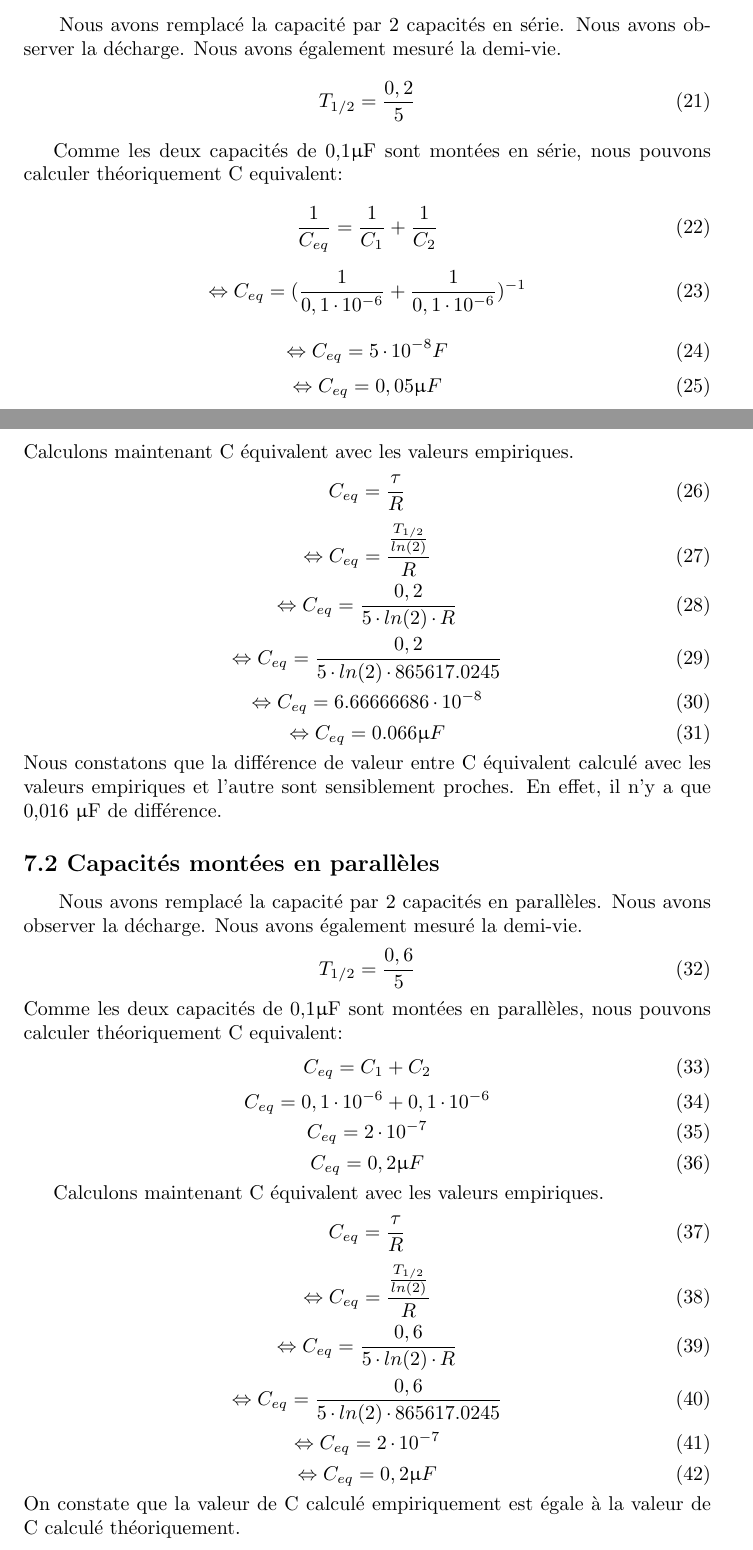
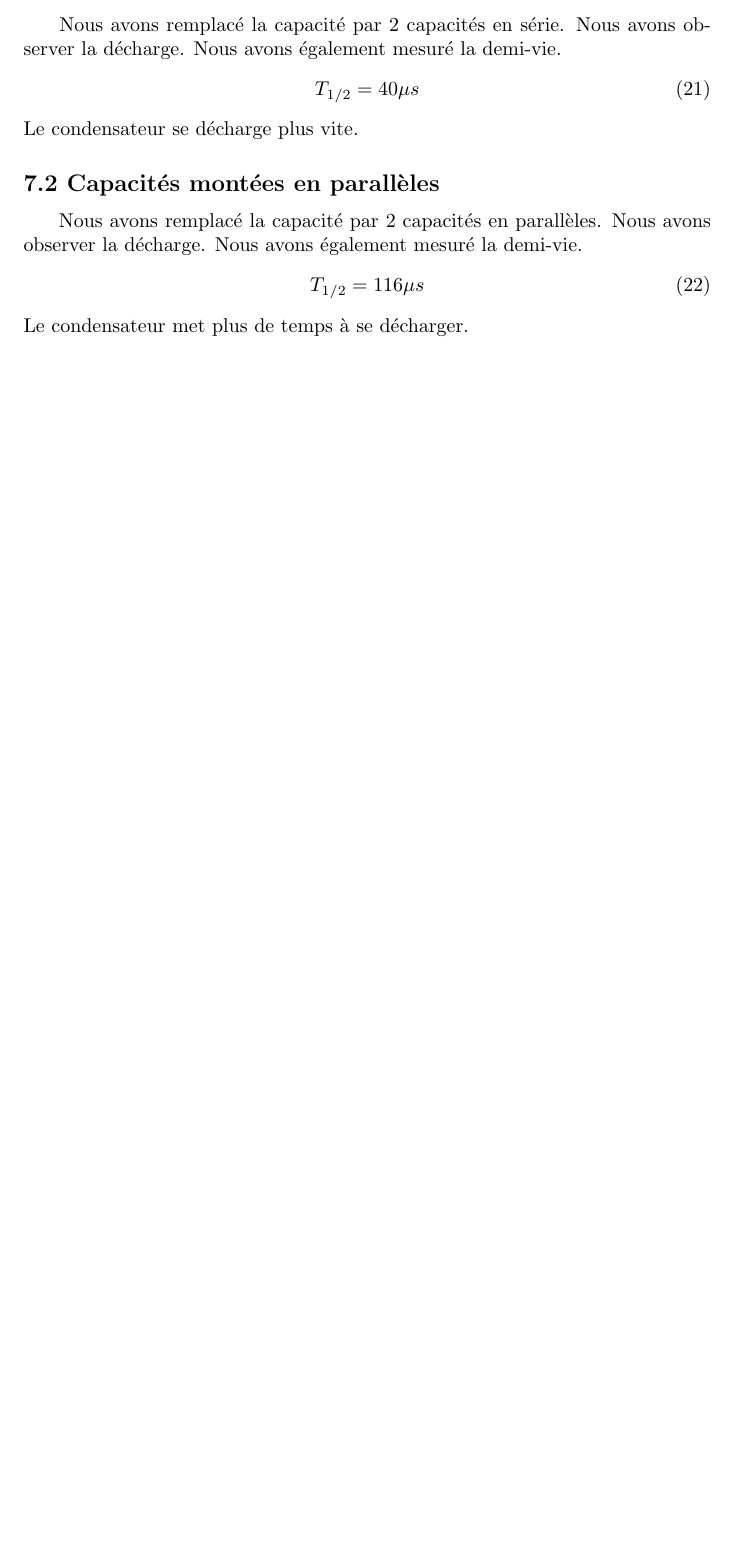
Before and after one commit to SimonMattens/Electro, a LaTeX document (Electro/TP3/rapport.tex): two parts of pages 10 and 11 of 12 before the commit and part of page 9 of 9 after it, the two joined at a grey line, cut so that both start at the same text, the shorter picture padded with empty space. Compiled offline with pdfLaTeX.

Commit message:
Modification of report 3

```diff
--- a/Electro/TP3/rapport.tex
+++ b/Electro/TP3/rapport.tex
@@ -1,4 +1,5 @@
 \documentclass{report}
+\usepackage[utf8]{inputenc}
 \usepackage{graphicx}
 \usepackage{sidecap}
 \usepackage{fancyhdr}
@@ -263,88 +253,16 @@ Pour calculer cette r\'esistance interne, nous savons que :
 \hspace*{0.5cm}
 Nous avons remplac\'e la capacit\'e par 2 capacit\'es en s\'erie. Nous avons observer la d\'echarge. Nous avons \'egalement mesur\'e la demi-vie.
 \begin{equation}
-   T_{1/2} = \frac{0,2}{5}
+   T_{1/2} = 40\mu s
 \end{equation}
-
-Comme les deux capacit\'es de 0,1\micro F sont mont\'ees en s\'erie, nous pouvons calculer th\'eoriquement C equivalent:
-
-\begin{equation}
-   \frac{1}{C_{eq}} =  \frac{1}{C_{1}}+\frac{1}{C_{2}}
-\end{equation}
-
-\begin{equation}
-   \Leftrightarrow C_{eq} =  (\frac{1}{0,1 \cdot 10^{-6}}+\frac{1}{0,1 \cdot 10^{-6}})^{-1}
-\end{equation}
-
-\begin{equation}
-   \Leftrightarrow C_{eq} = 5 \cdot 10^{-8} F
-\end{equation}
-\begin{equation}
-   \Leftrightarrow C_{eq} = 0,05 \micro F
-\end{equation}
-\pagebreak
-\\
-Calculons maintenant C \'equivalent avec les valeurs empiriques.
-\begin{equation}
-    C_{eq} = \frac{\tau}{R}
-\end{equation}
-\begin{equation}
-    \Leftrightarrow C_{eq} = \frac{\frac{T_{1/2}}{ln(2)}}{R}
-\end{equation}
-\begin{equation}
-    \Leftrightarrow C_{eq} = \frac{0,2}{5 \cdot ln(2) \cdot R}
-\end{equation}
-\begin{equation}
-    \Leftrightarrow C_{eq} = \frac{0,2}{5 \cdot ln(2) \cdot 865617.0245}
-\end{equation}
-\begin{equation}
-    \Leftrightarrow C_{eq} = 6.66666686\cdot 10^{-8}
-\end{equation}
-\begin{equation}
-    \Leftrightarrow C_{eq} = 0.066 \micro F
-\end{equation}
-Nous constatons que la diff\'erence de valeur entre C \'equivalent calcul\'e avec les valeurs empiriques et l'autre sont sensiblement proches. En effet, il n'y a que 0,016 \micro F de diff\'erence.
+Le condensateur se décharge plus vite.
 \subsection*{7.2 Capacit\'es mont\'ees en parall\`eles}
 \hspace*{0.5cm}
 Nous avons remplac\'e la capacit\'e par 2 capacit\'es en parall\`eles. Nous avons observer la d\'echarge. Nous avons \'egalement mesur\'e la demi-vie.
 \begin{equation}
-   T_{1/2} = \frac{0,6}{5}
+   T_{1/2} = 116\mu s
 \end{equation}
-Comme les deux capacit\'es de 0,1\micro F sont mont\'ees en parall\`eles, nous pouvons calculer th\'eoriquement C equivalent:
-\begin{equation}
-    C_{eq} = C_1 + C_2
-\end{equation}
-\begin{equation}
-    C_{eq} = 0,1 \cdot 10^{-6} +  0,1 \cdot 10^{-6}
-\end{equation}
-\begin{equation}
-    C_{eq} = 2 \cdot 10^{-7}
-\end{equation}
-\begin{equation}
-    C_{eq} = 0,2 \micro F
-\end{equation}
-
-Calculons maintenant C \'equivalent avec les valeurs empiriques.
-\begin{equation}
-    C_{eq} = \frac{\tau}{R}
-\end{equation}
-\begin{equation}
-    \Leftrightarrow C_{eq} = \frac{\frac{T_{1/2}}{ln(2)}}{R}
-\end{equation}
-\begin{equation}
-    \Leftrightarrow C_{eq} = \frac{0,6}{5 \cdot ln(2) \cdot R}
-\end{equation}
-\begin{equation}
-    \Leftrightarrow C_{eq} = \frac{0,6}{5 \cdot ln(2) \cdot 865617.0245}
-\end{equation}
-\begin{equation}
-    \Leftrightarrow C_{eq} = 2 \cdot 10^{-7}
-\end{equation}
-\begin{equation}
-    \Leftrightarrow C_{eq} = 0,2 \micro F
-\end{equation}
-On constate que la valeur de C calcul\'e empiriquement est \'egale \`a la valeur de C calcul\'e th\'eoriquement.
-
+Le condensateur met plus de temps à se décharger.
 \section*{6 Conclusion}
 \hspace*{0.5cm}
 Nous avons \'etudi\'e la charge et la d\'echarge exponentielle d'un condensateur C \`a travers une r\'esistance R visualis\'ee au moyen du programme LabView. On a aussi v\'erifi\'e la loi exp\'erimentale de la loi d'association de capacit\'es en s\'erie et en parall\`ele.\\
```
Also changed, not shown: Electro/TP3/analyse1.jpg (deleted), Electro/TP3/analyse2.jpg (deleted), Electro/TP3/arduino.png (added), Electro/TP3/charge.png (added), Electro/TP3/chargeCond.jpg (deleted), Electro/TP3/chargeEtDech.png (added), Electro/TP3/circuit.png (added), Electro/TP3/decharge.png (added), Electro/TP3/dechargeCond.jpg (deleted), Electro/TP3/rapport.pdf, Electro/TP3/rapport.tex (25 more changed lines), 3 other files.
